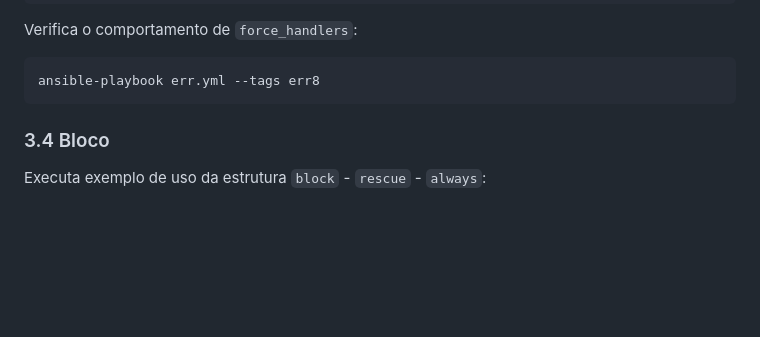
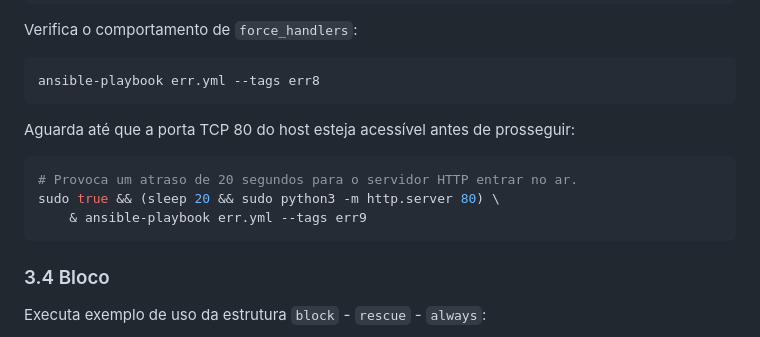
Before and after one commit to ajholanda/livro-ansible, a Markdown page: comandos.md, the part around the change. GitHub-like rendering; blank space fills up the shorter version.

Commit message:
Adição de comando para a tag err9

````diff
--- a/comandos.md
+++ b/comandos.md
@@ -381,6 +381,14 @@ Verifica o comportamento de `force_handlers`:
 
 ```bash
 ansible-playbook err.yml --tags err8
+```
+
+Aguarda até que a porta TCP 80 do host esteja acessível antes de prosseguir:
+
+```bash
+# Provoca um atraso de 20 segundos para o servidor HTTP entrar no ar.
+sudo true && (sleep 20 && sudo python3 -m http.server 80) \
+	& ansible-playbook err.yml --tags err9
 ```
 
 ### 3.4 Bloco
````
